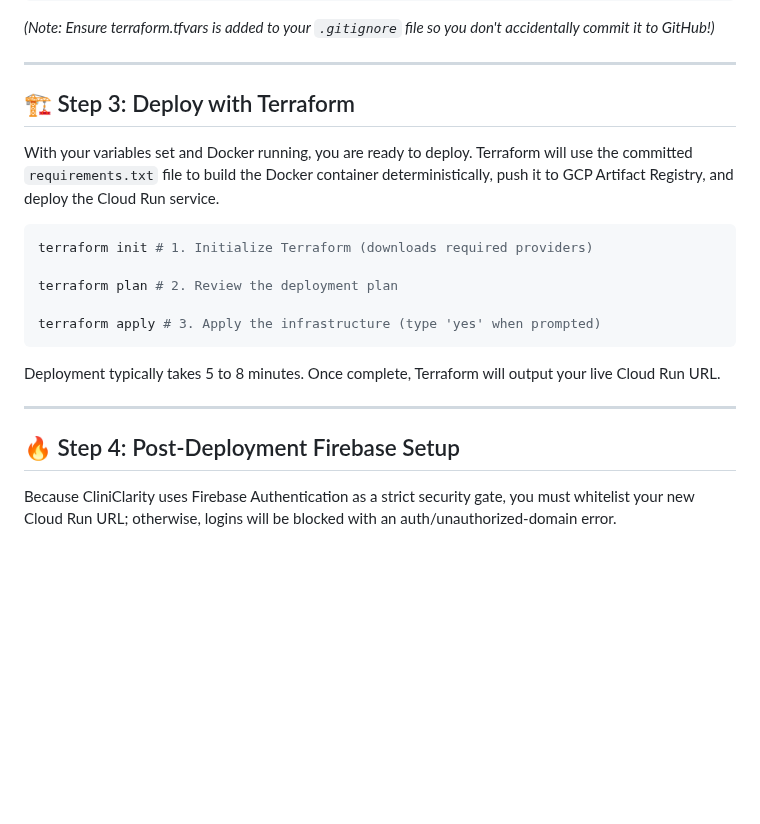
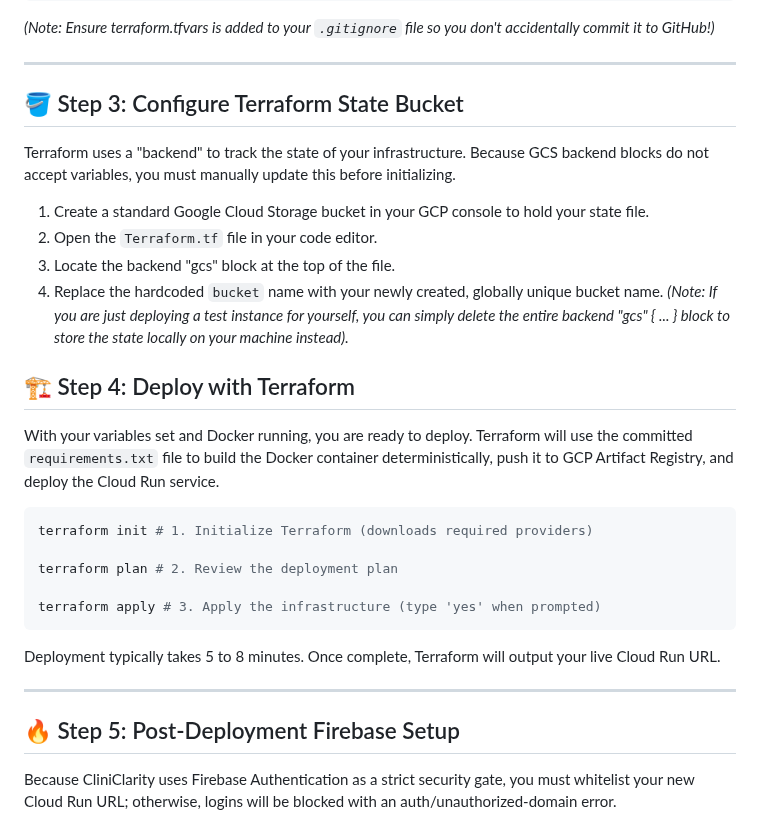
Before and after one commit to ramsundharVenkadesan/CliniClarity, a Markdown page: docs/Deployment.md, the part around the change. Drawn GitHub-style; blank space fills up the shorter version.

````diff
--- a/docs/Deployment.md
+++ b/docs/Deployment.md
@@ -69,7 +69,15 @@ _(Note: Ensure terraform.tfvars is added to your `.gitignore` file so you don't
 
 ---
 
-## 🏗 Step 3: Deploy with Terraform
+## 🪣 Step 3: Configure Terraform State Bucket
+Terraform uses a "backend" to track the state of your infrastructure. Because GCS backend blocks do not accept variables, you must manually update this before initializing.
+1. Create a standard Google Cloud Storage bucket in your GCP console to hold your state file.
+2. Open the `Terraform.tf` file in your code editor.
+3. Locate the backend "gcs" block at the top of the file.
+4. Replace the hardcoded `bucket` name with your newly created, globally unique bucket name.
+_(Note: If you are just deploying a test instance for yourself, you can simply delete the entire backend "gcs" { ... } block to store the state locally on your machine instead)._
+
+## 🏗 Step 4: Deploy with Terraform
 With your variables set and Docker running, you are ready to deploy. Terraform will use the committed `requirements.txt` file to build the Docker container deterministically, push it to GCP Artifact Registry, and deploy the Cloud Run service.
 ```bash
 terraform init # 1. Initialize Terraform (downloads required providers)
@@ -82,7 +90,7 @@ Deployment typically takes 5 to 8 minutes. Once complete, Terraform will output
 
 ---
 
-## 🔥 Step 4: Post-Deployment Firebase Setup
+## 🔥 Step 5: Post-Deployment Firebase Setup
 Because CliniClarity uses Firebase Authentication as a strict security gate, you must whitelist your new Cloud Run URL; otherwise, logins will be blocked with an auth/unauthorized-domain error.
 
 1. Open the **[Firebase Console](https://console.firebase.google.com/u/0/)**.
````
